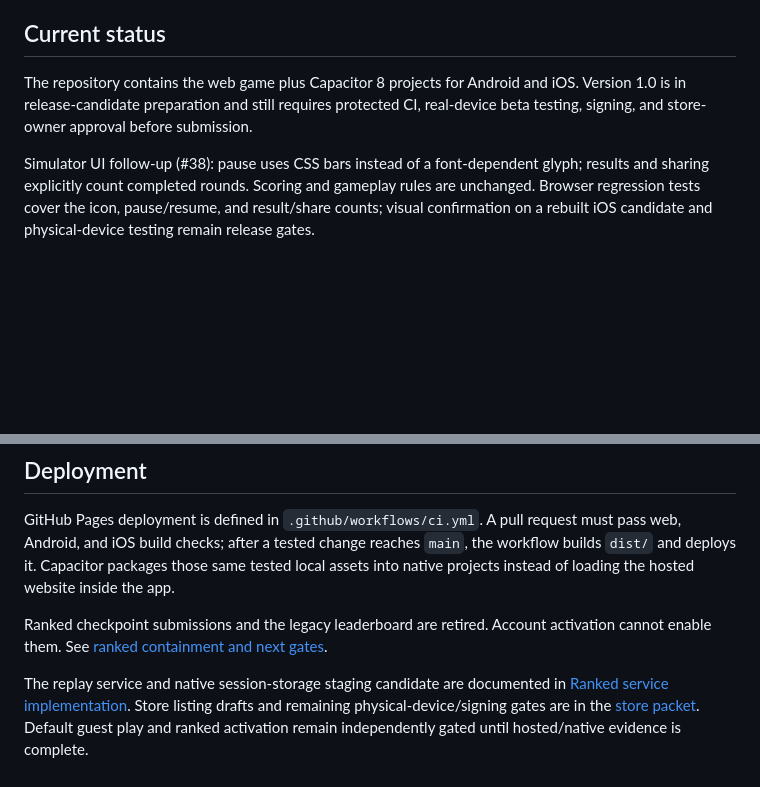
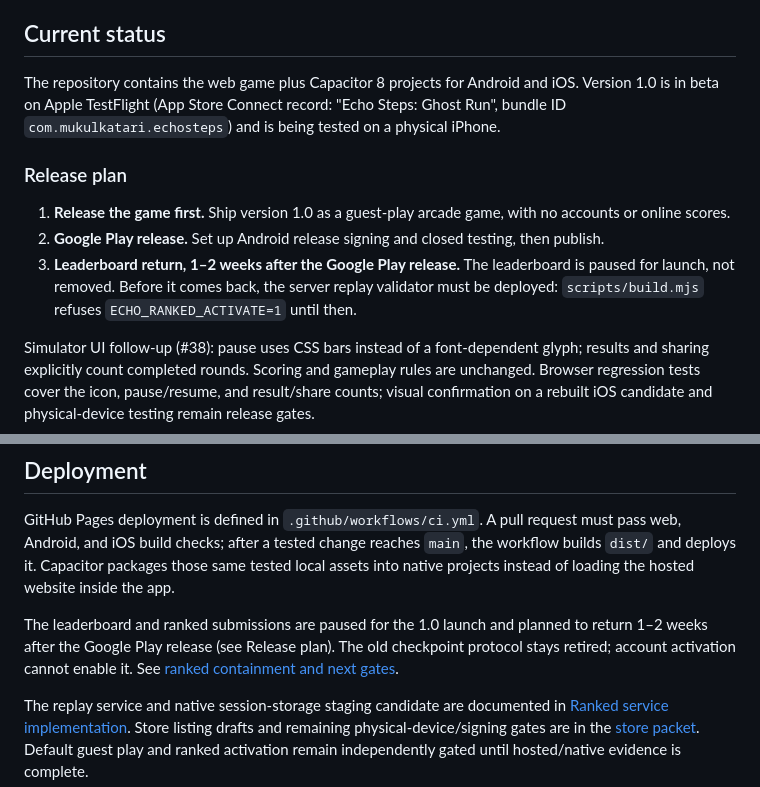
Before and after one commit to katarimukul07-svg/Ghost-hunter, a Markdown page: README.md, 2 parts joined by grey strips. Rendered like a GitHub page; blank space fills up the shorter version.

Commit message:
Document the release plan: launch first, leaderboard after Google Play
README and ROADMAP described the leaderboard as retired and excluded.
It is paused on purpose: ship 1.0 as guest play, release on Google
Play, then bring the leaderboard back 1-2 weeks later once the server
replay validator is deployed. Also updates the current status to the
TestFlight beta.

Co-Authored-By: Claude Opus 5.5 <noreply@anthropic.com>
Claude-Session: https://claude.ai/code/session_01YEnfJGNAoroGYv2pfCSx6E

```diff
--- a/README.md
+++ b/README.md
@@ -12,7 +12,13 @@ See [music update evidence](docs/release/TECHNO_MUSIC_SETTINGS.md).
 
 ## Current status
 
-The repository contains the web game plus Capacitor 8 projects for Android and iOS. Version 1.0 is in release-candidate preparation and still requires protected CI, real-device beta testing, signing, and store-owner approval before submission.
+The repository contains the web game plus Capacitor 8 projects for Android and iOS. Version 1.0 is in beta on Apple TestFlight (App Store Connect record: "Echo Steps: Ghost Run", bundle ID `com.mukulkatari.echosteps`) and is being tested on a physical iPhone.
+
+### Release plan
+
+1. **Release the game first.** Ship version 1.0 as a guest-play arcade game, with no accounts or online scores.
+2. **Google Play release.** Set up Android release signing and closed testing, then publish.
+3. **Leaderboard return, 1–2 weeks after the Google Play release.** The leaderboard is paused for launch, not removed. Before it comes back, the server replay validator must be deployed: `scripts/build.mjs` refuses `ECHO_RANKED_ACTIVATE=1` until then.
 
 Simulator UI follow-up (#38): pause uses CSS bars instead of a font-dependent glyph;
 results and sharing explicitly count completed rounds. Scoring and gameplay rules
@@ -137,8 +143,9 @@ with their owning system or in `src/game/state.js`. `CFG` includes:
 
 GitHub Pages deployment is defined in `.github/workflows/ci.yml`. A pull request must pass web, Android, and iOS build checks; after a tested change reaches `main`, the workflow builds `dist/` and deploys it. Capacitor packages those same tested local assets into native projects instead of loading the hosted website inside the app.
 
-Ranked checkpoint submissions and the legacy leaderboard are retired. Account
-activation cannot enable them. See [ranked containment and next gates](docs/RANKED_CONTAINMENT.md).
+The leaderboard and ranked submissions are paused for the 1.0 launch and planned to
+return 1–2 weeks after the Google Play release (see Release plan). The old
+checkpoint protocol stays retired; account activation cannot enable it. See [ranked containment and next gates](docs/RANKED_CONTAINMENT.md).
 
 The replay service and native session-storage staging candidate are documented in
 [Ranked service implementation](docs/RANKED_SERVICE_IMPLEMENTATION.md). Store
```
Also changed, not shown: ROADMAP.md (+4 -2 lines).
